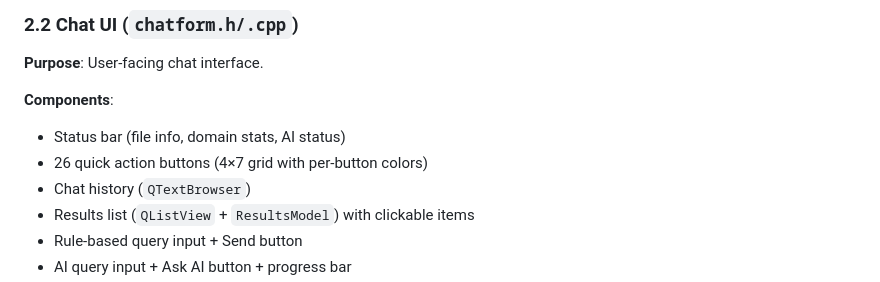
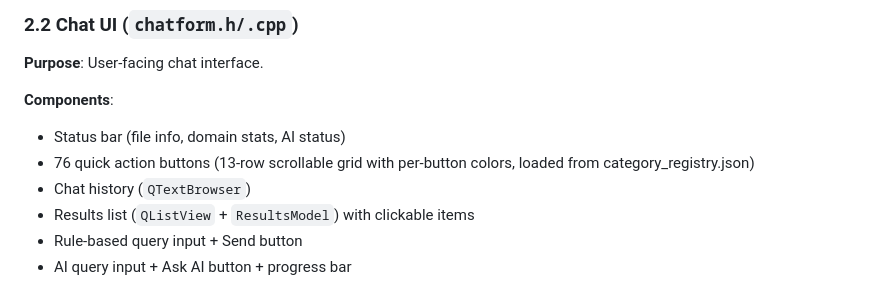
Before and after one commit to WillyTv9/dlt-chat-plugin, a Markdown page: ARCHITECTURE.md, the part around the change. GitHub-like rendering.

Commit message:
docs(ARCHITECTURE): fix button count 26 → 76
Update section 2.2 (Chat UI) to reflect actual button count and layout:
- Was: '26 quick action buttons (4×7 grid)'
- Now: '76 quick action buttons (13-row scrollable grid, rows 0–12, loaded from category_registry.json)'

Co-Authored-By: Claude Sonnet 4.6 <noreply@anthropic.com>

```diff
--- a/ARCHITECTURE.md
+++ b/ARCHITECTURE.md
@@ -77,7 +77,8 @@ form->appendMessage() + form->setResults() + highlightIndices()
 
 **Components**:
 - Status bar (file info, domain stats, AI status)
-- 26 quick action buttons (4×7 grid with per-button colors)
+- 76 quick action buttons (13-row scrollable grid with per-button colors,
+  loaded from category_registry.json)
 - Chat history (`QTextBrowser`)
 - Results list (`QListView` + `ResultsModel`) with clickable items
 - Rule-based query input + Send button
```
